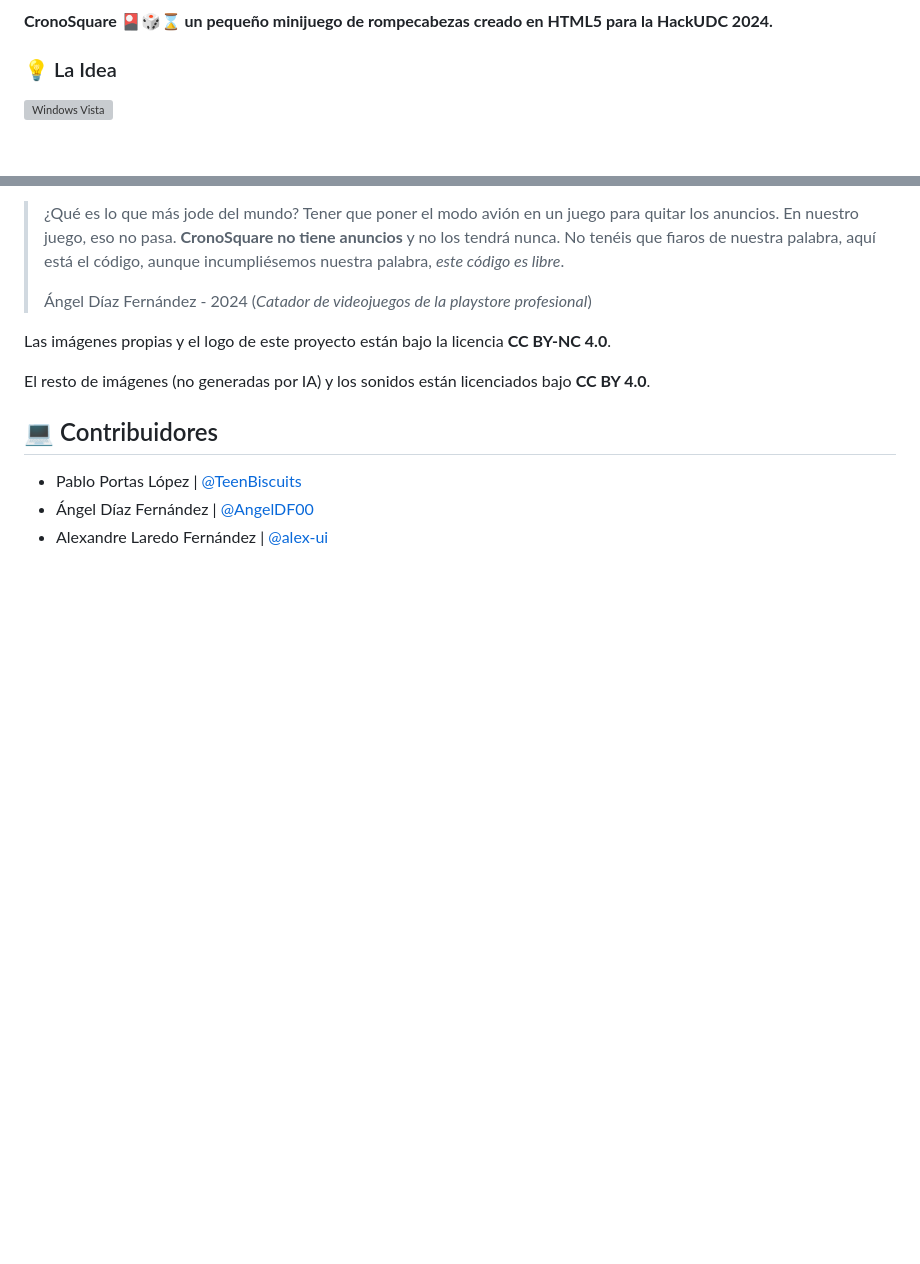
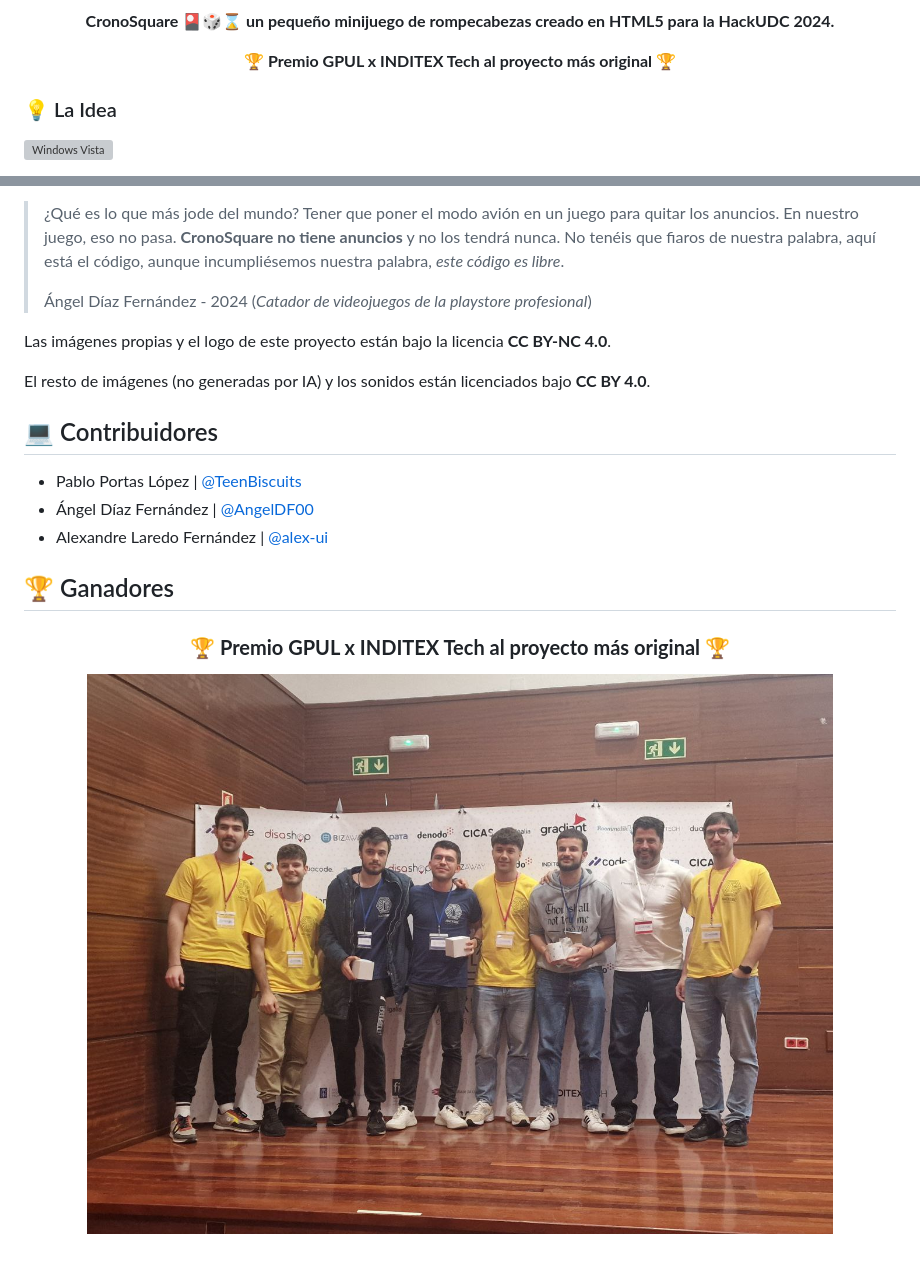
Before and after one commit to TeenBiscuits/CronoSquare, a Markdown page: README.md, 2 parts joined by grey strips. GitHub-like rendering; pictures changed too: GANADORES.jpg (added); blank space fills up the shorter version; grey boxes are pictures that could not be loaded.

Commit message:
QUE HEMOS GANADOOOOO

```diff
--- a/README.md
+++ b/README.md
@@ -35,5 +35,9 @@ ANTIGUO CONTADOR DE CUANTO QUEDA DE HACKUDC
 
 **CronoSquare 🎴🎲⌛ un pequeño minijuego de rompecabezas creado en HTML5 para la HackUDC 2024.**
+
+**🏆 Premio GPUL x INDITEX Tech al proyecto más original 🏆**
+
+</div>
 
 ### 💡 La Idea
 
@@ -78,3 +82,13 @@ El resto de imágenes (no generadas por IA) y los sonidos están licenciados baj
 - Pablo Portas López | [@TeenBiscuits](https://github.com/TeenBiscuits)
 - Ángel Díaz Fernández | [@AngelDF00](https://github.com/AngelDF00)
 - Alexandre Laredo Fernández | [@alex-ui](https://github.com/alex-ui)
+
+## 🏆 Ganadores
+
+<div align="center">
+
+### **🏆 Premio GPUL x INDITEX Tech al proyecto más original 🏆**
+
+![GANADORES](https://github.com/TeenBiscuits/CronoSquare/blob/main/GANADORES.jpg?raw=true)
+
+</div>
```
Also changed, not shown: other parts of README.md (+1 -1 lines).
